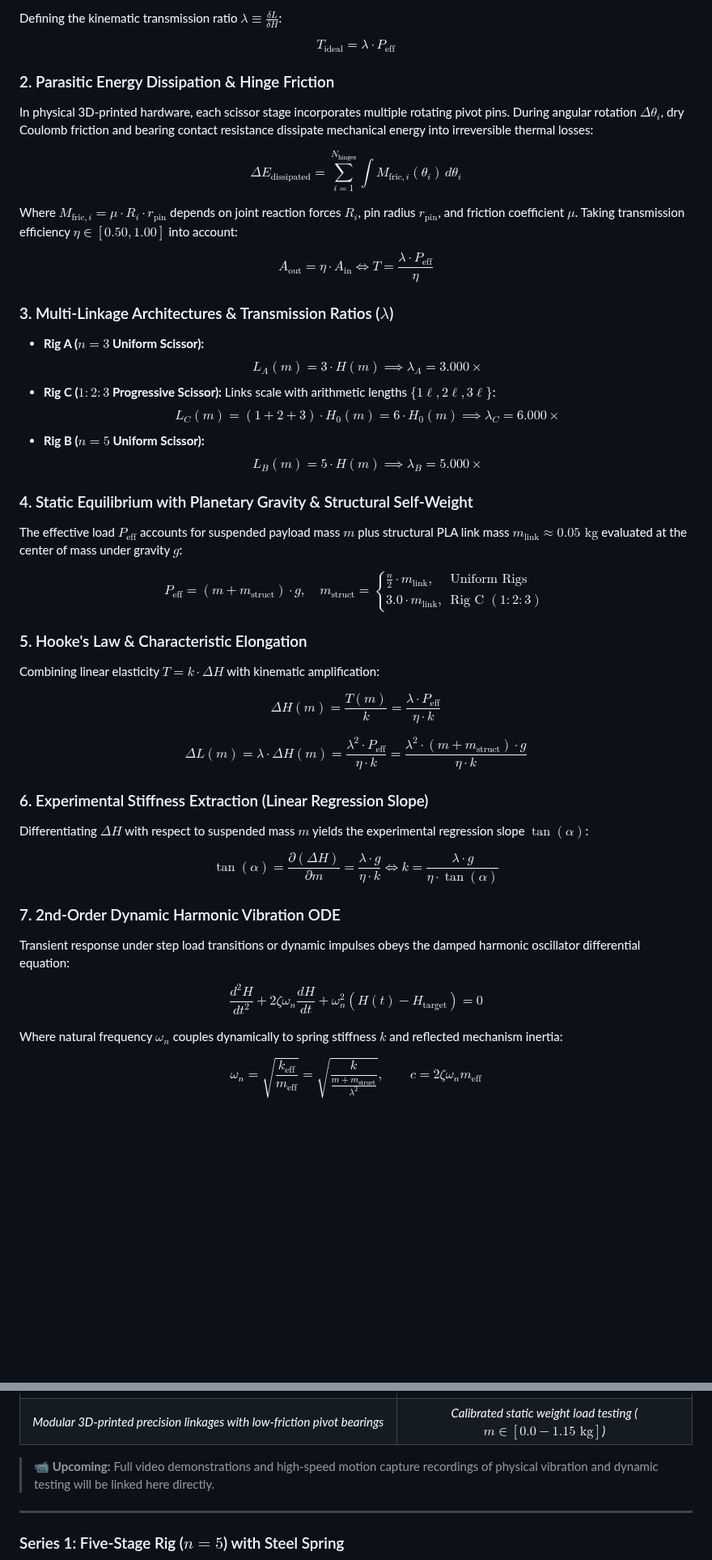
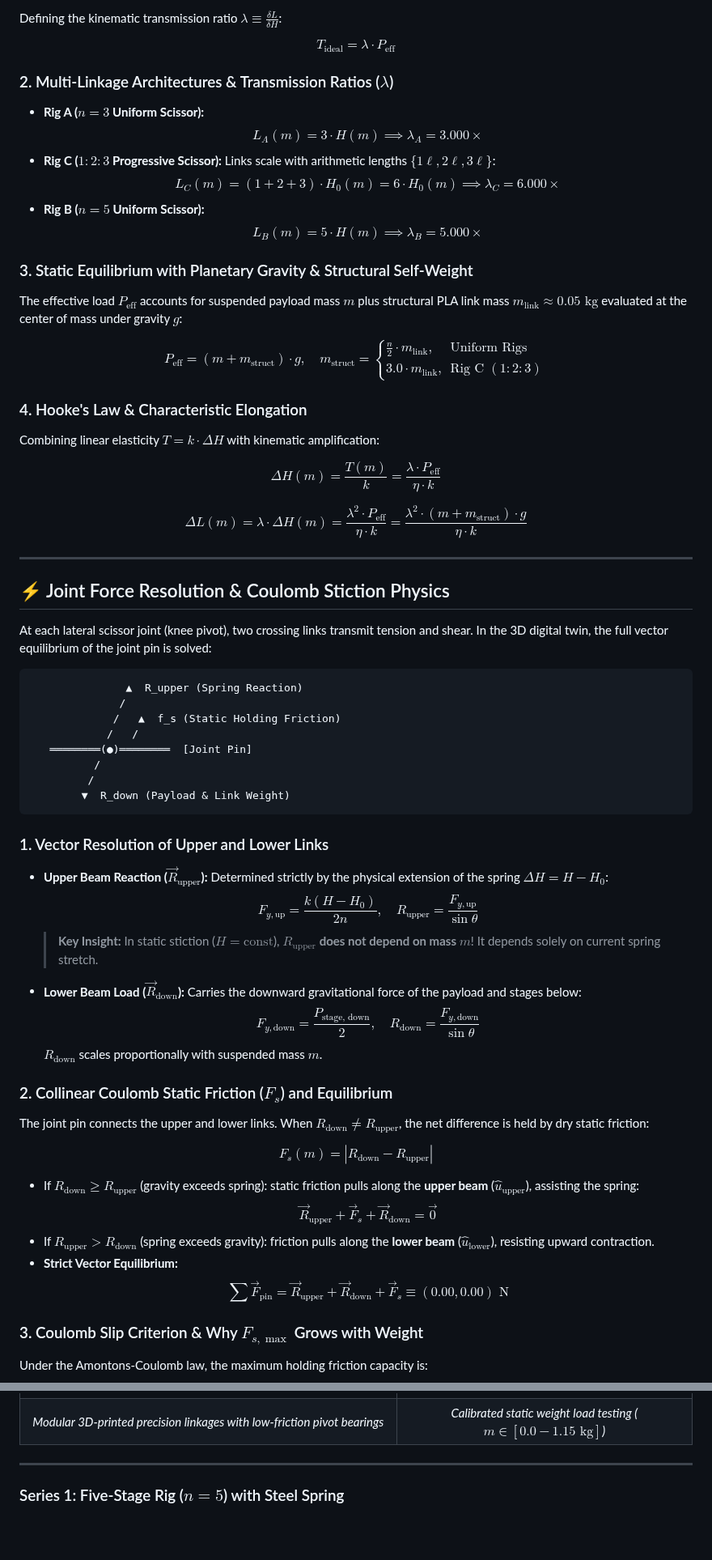
Before and after one commit to KarenGhardashyan/scissor-mechanism-golden-rule, a Markdown page: README.md, 2 parts joined by grey strips. Shown at 81% size. Rendered like a GitHub page; blank space fills up the shorter version.

````diff
--- a/README.md
+++ b/README.md
@@ -101,16 +161,7 @@ Defining the kinematic transmission ratio $\lambda \equiv \frac{\delta L}{\delta
 
 $$T_{\text{ideal}} = \lambda \cdot P_{\text{eff}}$$
 
-### 2. Parasitic Energy Dissipation & Hinge Friction
-In physical 3D-printed hardware, each scissor stage incorporates multiple rotating pivot pins. During angular rotation $\Delta \theta_i$, dry Coulomb friction and bearing contact resistance dissipate mechanical energy into irreversible thermal losses:
-
-$$\Delta E_{\text{dissipated}} = \sum_{i=1}^{N_{\text{hinges}}} \int M_{\text{fric}, i}(\theta_i) \, d\theta_i$$
-
-Where $M_{\text{fric}, i} = \mu \cdot R_i \cdot r_{\text{pin}}$ depends on joint reaction forces $R_i$, pin radius $r_{\text{pin}}$, and friction coefficient $\mu$. Taking transmission efficiency $\eta \in [0.50, 1.00]$ into account:
-
-$$A_{\text{out}} = \eta \cdot A_{\text{in}} \iff T = \frac{\lambda \cdot P_{\text{eff}}}{\eta}$$
-
-### 3. Multi-Linkage Architectures & Transmission Ratios ($\lambda$)
+### 2. Multi-Linkage Architectures & Transmission Ratios ($\lambda$)
 - **Rig A ($n = 3$ Uniform Scissor):**
   $$L_A(m) = 3 \cdot H(m) \implies \lambda_A = \mathbf{3.000\times}$$
 - **Rig C ($1:2:3$ Progressive Scissor):** Links scale with arithmetic lengths $\{1\ell, 2\ell, 3\ell\}$:
@@ -118,28 +169,54 @@ $$A_{\text{out}} = \eta \cdot A_{\text{in}} \iff T = \frac{\lambda \cdot P_{\tex
 - **Rig B ($n = 5$ Uniform Scissor):**
   $$L_B(m) = 5 \cdot H(m) \implies \lambda_B = \mathbf{5.000\times}$$
 
-### 4. Static Equilibrium with Planetary Gravity & Structural Self-Weight
+### 3. Static Equilibrium with Planetary Gravity & Structural Self-Weight
 The effective load $P_{\text{eff}}$ accounts for suspended payload mass $m$ plus structural PLA link mass $m_{\text{link}} \approx 0.05\text{ kg}$ evaluated at the center of mass under gravity $g$:
 
 $$P_{\text{eff}} = \left(m + m_{\text{struct}}\right) \cdot g, \quad m_{\text{struct}} = \begin{cases} \frac{n}{2} \cdot m_{\text{link}}, & \text{Uniform Rigs} \\ 3.0 \cdot m_{\text{link}}, & \text{Rig C } (1:2:3) \end{cases}$$
 
-### 5. Hooke's Law & Characteristic Elongation
+### 4. Hooke's Law & Characteristic Elongation
 Combining linear elasticity $T = k \cdot \Delta H$ with kinematic amplification:
 
 $$\Delta H(m) = \frac{T(m)}{k} = \frac{\lambda \cdot P_{\text{eff}}}{\eta \cdot k}$$
 
 $$\Delta L(m) = \lambda \cdot \Delta H(m) = \frac{\lambda^2 \cdot P_{\text{eff}}}{\eta \cdot k} = \frac{\lambda^2 \cdot (m + m_{\text{struct}}) \cdot g}{\eta \cdot k}$$
 
-### 6. Experimental Stiffness Extraction (Linear Regression Slope)
-Differentiating $\Delta H$ with respect to suspended mass $m$ yields the experimental regression slope $\tan(\alpha)$:
+---
 
-$$\tan(\alpha) = \frac{\partial (\Delta H)}{\partial m} = \frac{\lambda \cdot g}{\eta \cdot k} \iff k = \frac{\lambda \cdot g}{\eta \cdot \tan(\alpha)}$$
+## ⚡ Joint Force Resolution & Coulomb Stiction Physics
 
-### 7. 2nd-Order Dynamic Harmonic Vibration ODE
-Transient response under step load transitions or dynamic impulses obeys the damped harmonic oscillator differential equation:
+At each lateral scissor joint (knee pivot), two crossing links transmit tension and shear. In the 3D digital twin, the full vector equilibrium of the joint pin is solved:
 
-$$\frac{d^2 H}{dt^2} + 2 \zeta \omega_n \frac{dH}{dt} + \omega_n^2 \left(H(t) - H_{\text{target}}\right) = 0$$
+```text
+               ▲  R_upper (Spring Reaction)
+              /
+             /   ▲  f_s (Static Holding Friction)
+            /   /
+   ════════(●)════════  [Joint Pin]
+          /
+         /
+        ▼  R_down (Payload & Link Weight)
+```
 
-Where natural frequency $\omega_n$ couples dynamically to spring stiffness $k$ and reflected mechanism inertia:
+### 1. Vector Resolution of Upper and Lower Links
+- **Upper Beam Reaction ($\vec{R}_{\text{upper}}$):** Determined strictly by the physical extension of the spring $\Delta H = H - H_0$:
+  $$F_{y, \text{up}} = \frac{k(H - H_0)}{2n}, \quad R_{\text{upper}} = \frac{F_{y, \text{up}}}{\sin\theta}$$
+  > **Key Insight:** In static stiction ($H = \text{const}$), $R_{\text{upper}}$ **does not depend on mass $m$**! It depends solely on current spring stretch.
+- **Lower Beam Load ($\vec{R}_{\text{down}}$):** Carries the downward gravitational force of the payload and stages below:
+  $$F_{y, \text{down}} = \frac{P_{\text{stage, down}}}{2}, \quad R_{\text{down}} = \frac{F_{y, \text{down}}}{\sin\theta}$$
+  $R_{\text{down}}$ scales proportionally with suspended mass $m$.
 
-$$\omega_n = \sqrt{\frac{k_{\text{eff}}}{m_{\text{eff}}}} = \sqrt{\frac{k}{\frac{m + m_{\text{struct}}}{\lambda^2}}}, \qquad c = 2 \zeta \omega_n m_{\text{eff}}$$
+### 2. Collinear Coulomb Static Friction ($F_s$) and Equilibrium
+The joint pin connects the upper and lower links. When $R_{\text{down}} \neq R_{\text{upper}}$, the net difference is held by dry static friction:
+
+$$F_s(m) = |R_{\text{down}} - R_{\text{upper}}|$$
+
+- If $R_{\text{down}} \ge R_{\text{upper}}$ (gravity exceeds spring): static friction pulls along the **upper beam** ($\hat{u}_{\text{upper}}$), assisting the spring:
+  $$\vec{R}_{\text{upper}} + \vec{F}_s + \vec{R}_{\text{down}} = \vec{0}$$
+- If $R_{\text{upper}} > R_{\text{down}}$ (spring exceeds gravity): friction pulls along the **lower beam** ($\hat{u}_{\text{lower}}$), resisting upward contraction.
+- **Strict Vector Equilibrium:**
+  $$\sum \vec{F}_{\text{pin}} = \vec{R}_{\text{upper}} + \vec{R}_{\text{down}} + \vec{F}_s \equiv (0.00, 0.00)\text{ N}$$
+
+### 3. Coulomb Slip Criterion & Why $F_{s,\max}$ Grows with Weight
+Under the Amontons-Coulomb law, the maximum holding friction capacity is:
+
@@ -157,8 +243,6 @@ The physical validation experiments were conducted using custom 3D-printed panto
 | :---: | :---: |
 | ![Physical Scissor Apparatus](docs/images/hardware/physical_rig_apparatus.png) | ![Laboratory Testing](docs/images/hardware/physical_load_testing.png) |
 | *Modular 3D-printed precision linkages with low-friction pivot bearings* | *Calibrated static weight load testing ($m \in [0.0 - 1.15\text{ kg}]$)* |
-
-> 📹 **Upcoming:** Full video demonstrations and high-speed motion capture recordings of physical vibration and dynamic testing will be linked here directly.
 
 ---
 
````
Also changed, not shown: other parts of README.md (+106 -32 lines), docs/images/simulation_showcase.png, simulation_render.png.
